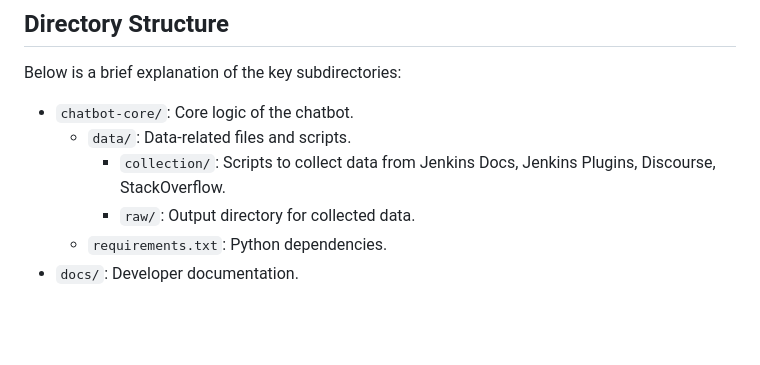
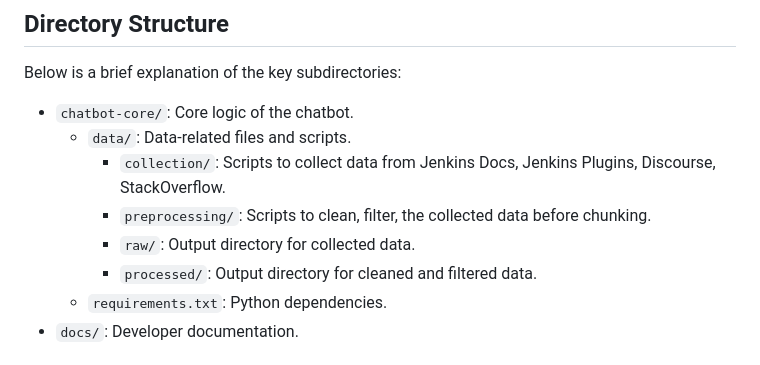
Before and after one commit to kartikeyg0104/resources-ai-chatbot-plugin, a Markdown page: docs/README.md, the part around the change. GitHub-like rendering; blank space fills up the shorter version.

Commit message:
Update technical doc directory overview.

```diff
--- a/docs/README.md
+++ b/docs/README.md
@@ -9,7 +9,9 @@ Below is a brief explanation of the key subdirectories:
 - `chatbot-core/`: Core logic of the chatbot.
   - `data/`: Data-related files and scripts.
     - `collection/`: Scripts to collect data from Jenkins Docs, Jenkins Plugins, Discourse, StackOverflow.
+    - `preprocessing/`: Scripts to clean, filter, the collected data before chunking.
     - `raw/`: Output directory for collected data.
+    - `processed/`: Output directory for cleaned and filtered data.
   - `requirements.txt`: Python dependencies.
 - `docs/`: Developer documentation.
 
```
